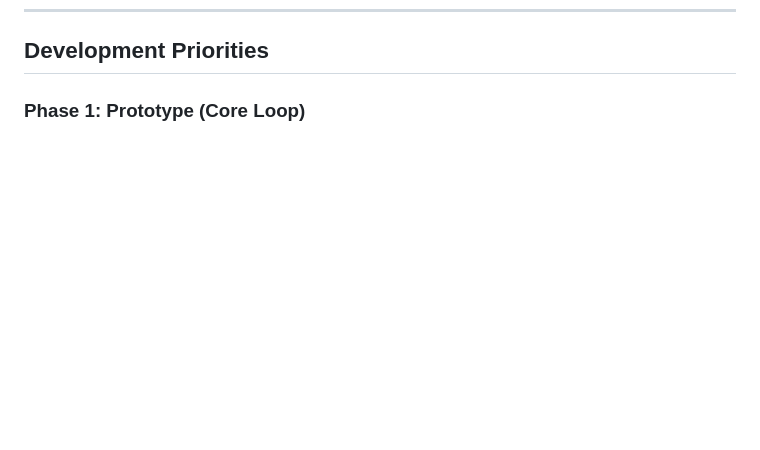
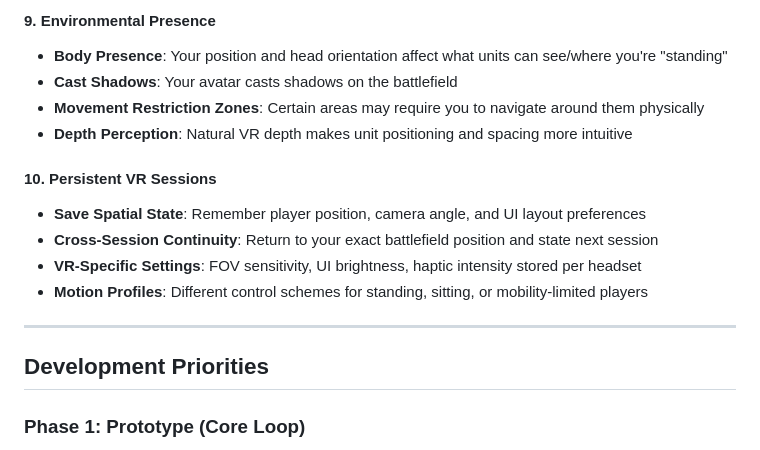
Before and after one commit to atj1979/vibe-rts-plugin, a Markdown page: GAME_DESIGN.md, the part around one of its changes. GitHub-like rendering; blank space fills up the shorter version.

```diff
--- a/GAME_DESIGN.md
+++ b/GAME_DESIGN.md
@@ -255,3 +307,17 @@ Create an accessible, browser-based VR RTS experience that leverages the spatial
+#### 9. **Environmental Presence**
+- **Body Presence**: Your position and head orientation affect what units can see/where you're "standing"
+- **Cast Shadows**: Your avatar casts shadows on the battlefield
+- **Movement Restriction Zones**: Certain areas may require you to navigate around them physically
+- **Depth Perception**: Natural VR depth makes unit positioning and spacing more intuitive
+
+#### 10. **Persistent VR Sessions**
+- **Save Spatial State**: Remember player position, camera angle, and UI layout preferences
+- **Cross-Session Continuity**: Return to your exact battlefield position and state next session
+- **VR-Specific Settings**: FOV sensitivity, UI brightness, haptic intensity stored per headset
+- **Motion Profiles**: Different control schemes for standing, sitting, or mobility-limited players
+
+---
+
 ## Development Priorities
 
 ### Phase 1: Prototype (Core Loop)
```
Also changed, not shown: other parts of GAME_DESIGN.md (+52 -0 lines).
